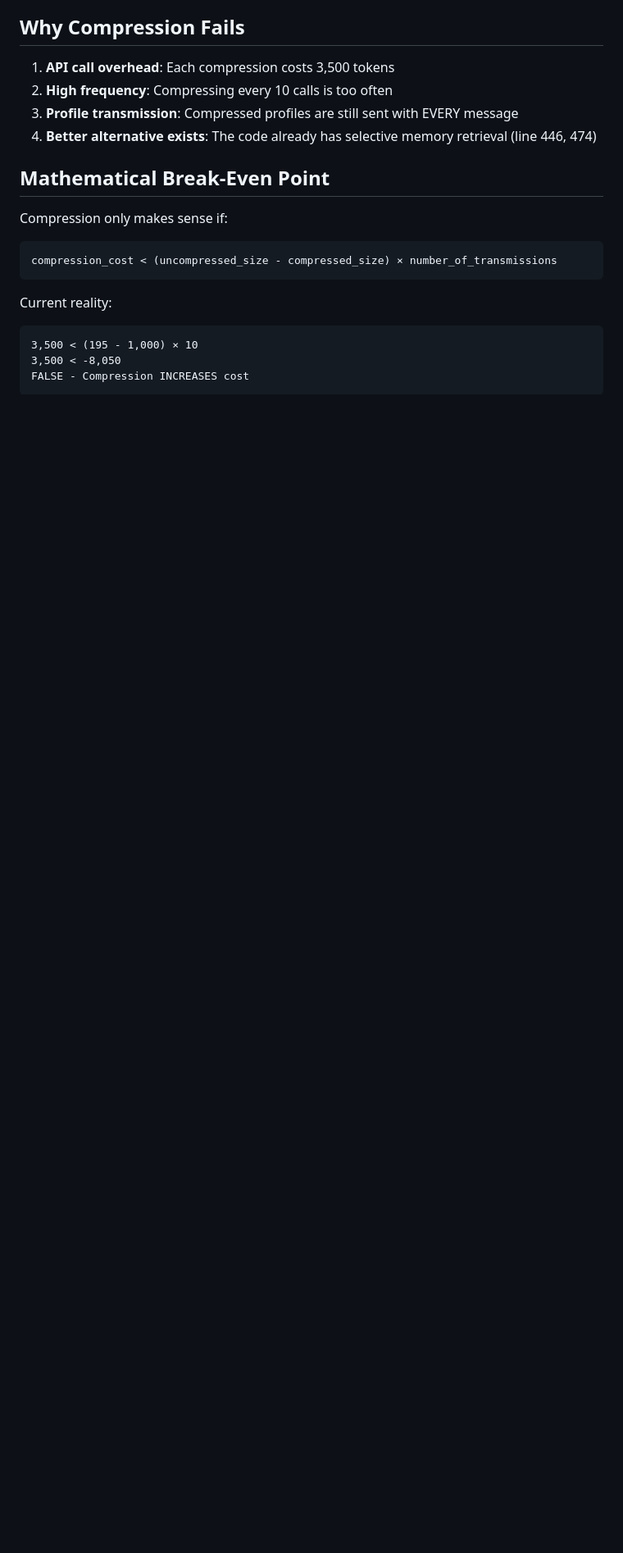
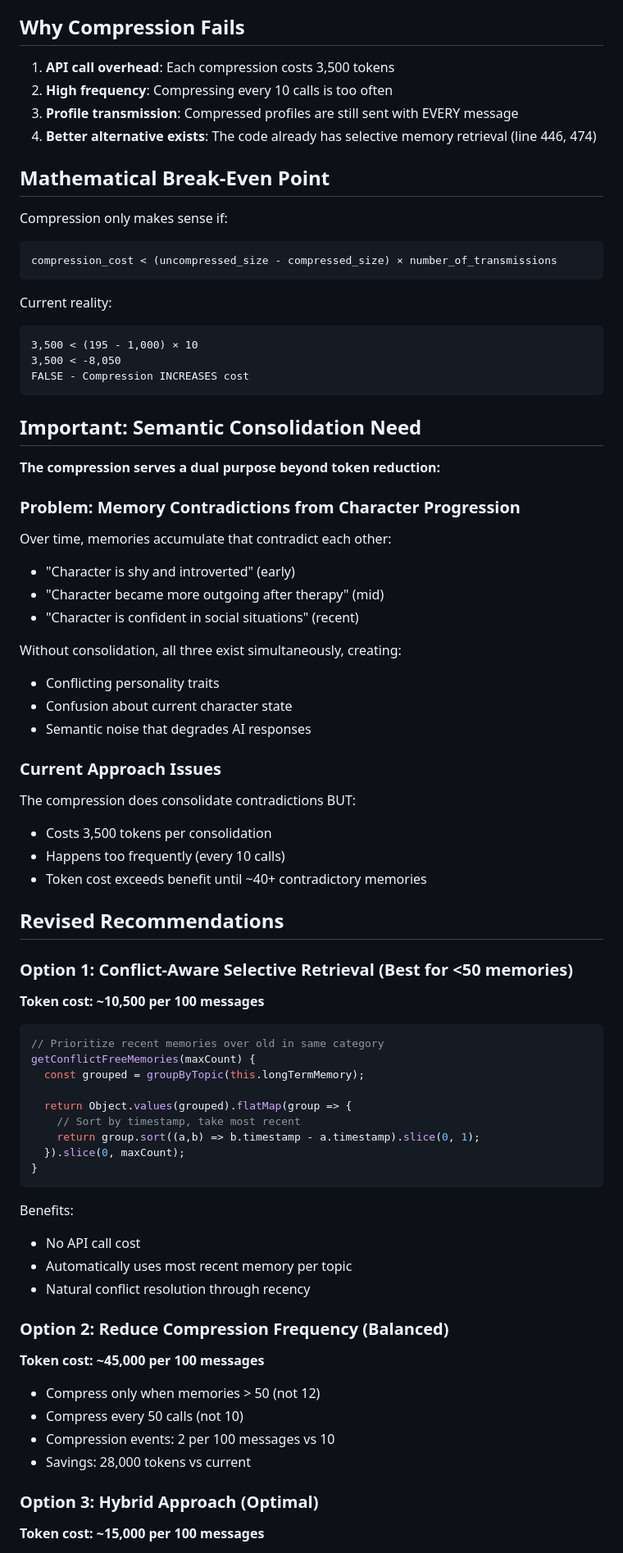
Before and after one commit to erichrutz/persona, a Markdown page: MEMORY_COMPRESSION_ANALYSIS.md, the part around one of its changes. Shown at 82% size. Drawn GitHub-style; blank space fills up the shorter version.

````diff
--- a/MEMORY_COMPRESSION_ANALYSIS.md
+++ b/MEMORY_COMPRESSION_ANALYSIS.md
@@ -109,3 +109,57 @@ Current reality:
 FALSE - Compression INCREASES cost
 ```
 
+## Important: Semantic Consolidation Need
+
+**The compression serves a dual purpose beyond token reduction:**
+
+### Problem: Memory Contradictions from Character Progression
+Over time, memories accumulate that contradict each other:
+- "Character is shy and introverted" (early)
+- "Character became more outgoing after therapy" (mid)
+- "Character is confident in social situations" (recent)
+
+Without consolidation, all three exist simultaneously, creating:
+- Conflicting personality traits
+- Confusion about current character state
+- Semantic noise that degrades AI responses
+
+### Current Approach Issues
+The compression does consolidate contradictions BUT:
+- Costs 3,500 tokens per consolidation
+- Happens too frequently (every 10 calls)
+- Token cost exceeds benefit until ~40+ contradictory memories
+
+## Revised Recommendations
+
+### Option 1: Conflict-Aware Selective Retrieval (Best for <50 memories)
+**Token cost: ~10,500 per 100 messages**
+
+```javascript
+// Prioritize recent memories over old in same category
+getConflictFreeMemories(maxCount) {
+  const grouped = groupByTopic(this.longTermMemory);
+
+  return Object.values(grouped).flatMap(group => {
+    // Sort by timestamp, take most recent
+    return group.sort((a,b) => b.timestamp - a.timestamp).slice(0, 1);
+  }).slice(0, maxCount);
+}
+```
+
+Benefits:
+- No API call cost
+- Automatically uses most recent memory per topic
+- Natural conflict resolution through recency
+
+### Option 2: Reduce Compression Frequency (Balanced)
+**Token cost: ~45,000 per 100 messages**
+
+- Compress only when memories > 50 (not 12)
+- Compress every 50 calls (not 10)
+- Compression events: 2 per 100 messages vs 10
+- Savings: 28,000 tokens vs current
+
+### Option 3: Hybrid Approach (Optimal)
+**Token cost: ~15,000 per 100 messages**
+
````
Also changed, not shown: other parts of MEMORY_COMPRESSION_ANALYSIS.md (+33 -6 lines).
